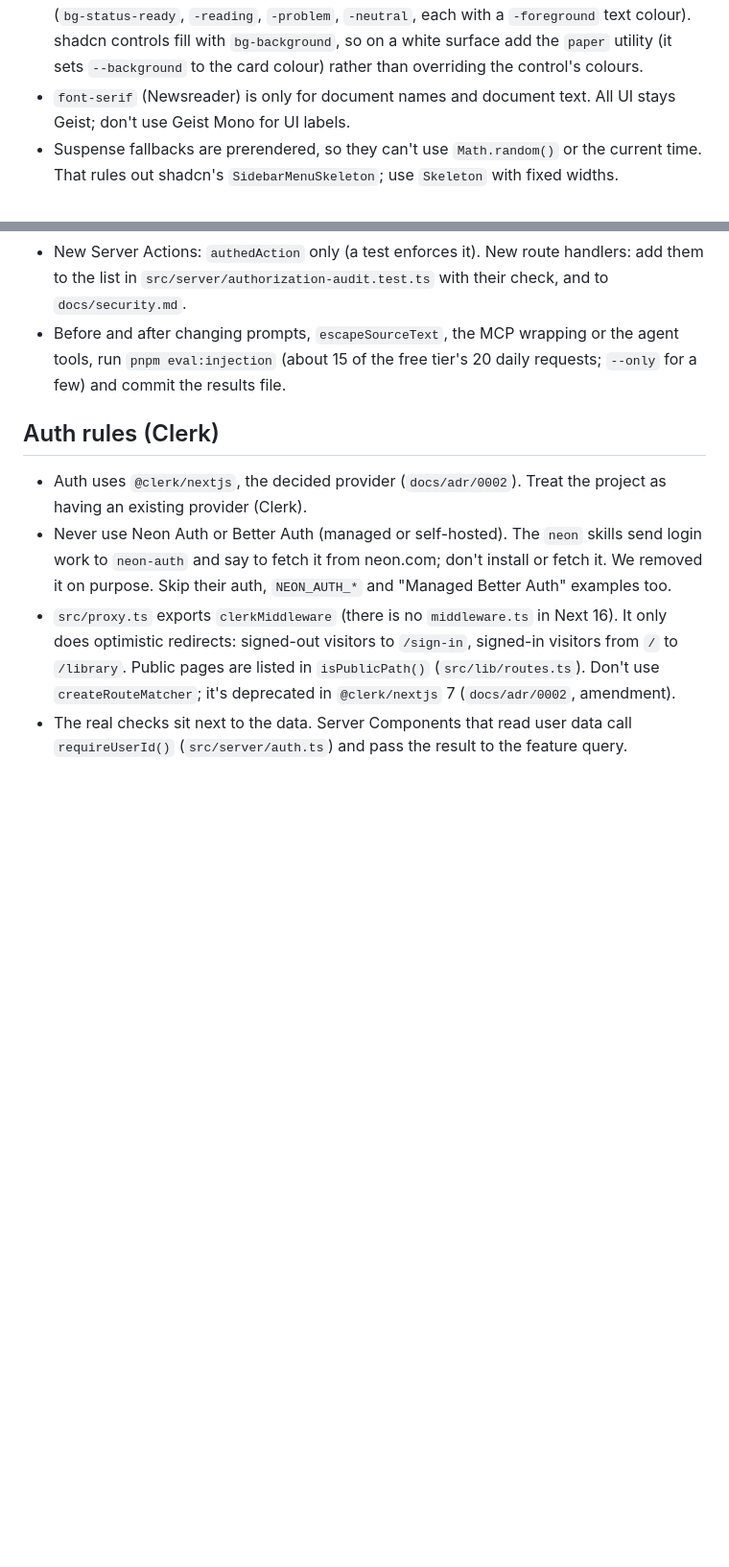
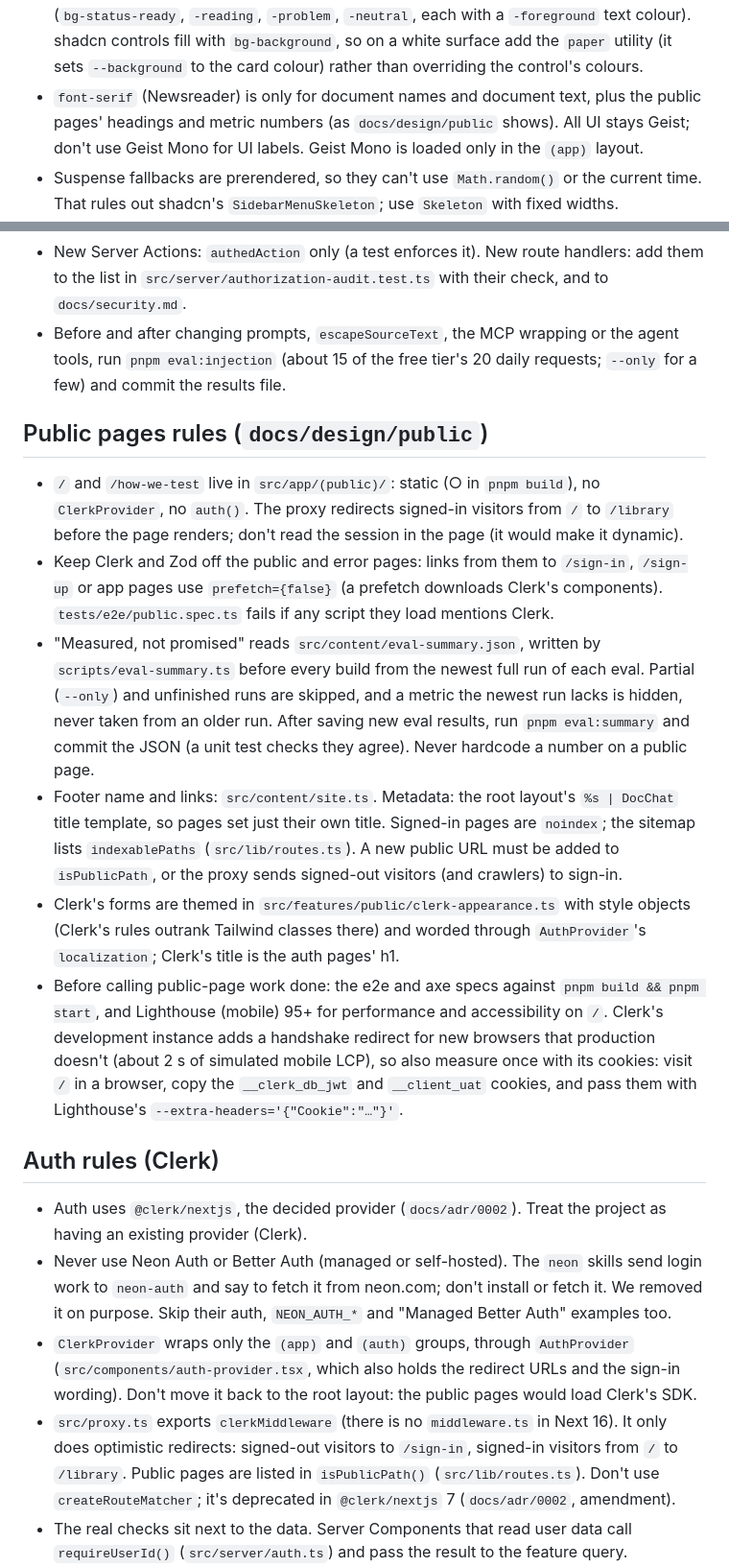
Before and after one commit to Rahdeg/docchat, a Markdown page: CLAUDE.md, 2 parts joined by grey strips. Shown at 96% size. Drawn GitHub-style; blank space fills up the shorter version.

Commit message:
docs: public pages, Clerk provider placement and the eval summary
Co-Authored-By: Claude Opus 5.5 <noreply@anthropic.com>

```diff
--- a/CLAUDE.md
+++ b/CLAUDE.md
@@ -125,8 +128,9 @@ against `pnpm dev` (reused if it's already running) or `E2E_BASE_URL`.
   (`bg-status-ready`, `-reading`, `-problem`, `-neutral`, each with a `-foreground` text colour).
   shadcn controls fill with `bg-background`, so on a white surface add the `paper` utility (it
   sets `--background` to the card colour) rather than overriding the control's colours.
-- `font-serif` (Newsreader) is only for document names and document text. All UI stays Geist;
-  don't use Geist Mono for UI labels.
+- `font-serif` (Newsreader) is only for document names and document text, plus the public
+  pages' headings and metric numbers (as `docs/design/public` shows). All UI stays Geist; don't
+  use Geist Mono for UI labels. Geist Mono is loaded only in the `(app)` layout.
 - Suspense fallbacks are prerendered, so they can't use `Math.random()` or the current time. That
   rules out shadcn's `SidebarMenuSkeleton`; use `Skeleton` with fixed widths.
 - Make small, focused commits with Conventional Commit messages (`feat:`, `fix:`, `chore:`,
@@ -316,6 +320,33 @@ against `pnpm dev` (reused if it's already running) or `E2E_BASE_URL`.
   `pnpm eval:injection` (about 15 of the free tier's 20 daily requests; `--only` for a few) and
   commit the results file.
 
+## Public pages rules (`docs/design/public`)
+
+- `/` and `/how-we-test` live in `src/app/(public)/`: static (○ in `pnpm build`), no
+  `ClerkProvider`, no `auth()`. The proxy redirects signed-in visitors from `/` to `/library`
+  before the page renders; don't read the session in the page (it would make it dynamic).
+- Keep Clerk and Zod off the public and error pages: links from them to `/sign-in`, `/sign-up`
+  or app pages use `prefetch={false}` (a prefetch downloads Clerk's components).
+  `tests/e2e/public.spec.ts` fails if any script they load mentions Clerk.
+- "Measured, not promised" reads `src/content/eval-summary.json`, written by
+  `scripts/eval-summary.ts` before every build from the newest full run of each eval. Partial
+  (`--only`) and unfinished runs are skipped, and a metric the newest run lacks is hidden, never
+  taken from an older run. After saving new eval results, run `pnpm eval:summary` and commit the
+  JSON (a unit test checks they agree). Never hardcode a number on a public page.
+- Footer name and links: `src/content/site.ts`. Metadata: the root layout's `%s | DocChat` title
+  template, so pages set just their own title. Signed-in pages are `noindex`; the sitemap lists
+  `indexablePaths` (`src/lib/routes.ts`). A new public URL must be added to `isPublicPath`, or the
+  proxy sends signed-out visitors (and crawlers) to sign-in.
+- Clerk's forms are themed in `src/features/public/clerk-appearance.ts` with style objects
+  (Clerk's rules outrank Tailwind classes there) and worded through `AuthProvider`'s
+  `localization`; Clerk's title is the auth pages' h1.
+- Before calling public-page work done: the e2e and axe specs against `pnpm build && pnpm start`,
+  and Lighthouse (mobile) 95+ for performance and accessibility on `/`. Clerk's development
+  instance adds a handshake redirect for new browsers that production doesn't (about 2 s of
+  simulated mobile LCP), so also measure once with its cookies: visit `/` in a browser, copy the
+  `__clerk_db_jwt` and `__client_uat` cookies, and pass them with Lighthouse's
+  `--extra-headers='{"Cookie":"…"}'`.
+
 ## Auth rules (Clerk)
 
 - Auth uses `@clerk/nextjs`, the decided provider (`docs/adr/0002`). Treat the project as having
@@ -323,6 +354,9 @@ against `pnpm dev` (reused if it's already running) or `E2E_BASE_URL`.
 - Never use Neon Auth or Better Auth (managed or self-hosted). The `neon` skills send login work
   to `neon-auth` and say to fetch it from neon.com; don't install or fetch it. We removed it
   on purpose. Skip their auth, `NEON_AUTH_*` and "Managed Better Auth" examples too.
+- `ClerkProvider` wraps only the `(app)` and `(auth)` groups, through `AuthProvider`
+  (`src/components/auth-provider.tsx`, which also holds the redirect URLs and the sign-in wording).
+  Don't move it back to the root layout: the public pages would load Clerk's SDK.
 - `src/proxy.ts` exports `clerkMiddleware` (there is no `middleware.ts` in Next 16). It only does
   optimistic redirects: signed-out visitors to `/sign-in`, signed-in visitors from `/` to
   `/library`. Public pages are listed in `isPublicPath()` (`src/lib/routes.ts`). Don't use
```
Also changed, not shown: other parts of CLAUDE.md (+24 -21 lines), docs/security.md (+11 -2 lines).
